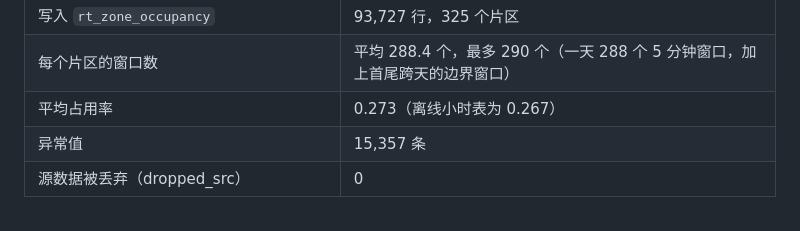
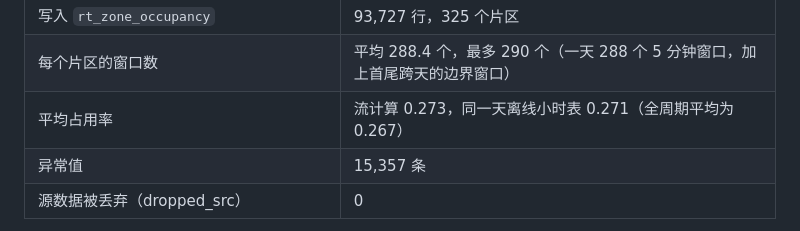
Before and after one commit to inkrhymes/sz-ev-charging, a Markdown page: docs/streaming_design.md, the part around the change. Rendered like a GitHub page.

```diff
--- a/docs/streaming_design.md
+++ b/docs/streaming_design.md
@@ -114,7 +114,7 @@ SZ_SPARK_MASTER=local[1] SZ_DRIVER_MEM=1g python stream/zone_occupancy_stream.py
 | 流作业消费 | 3 个微批，各分区 offset 加起来 484,416，和发送条数一致 |
 | 写入 `rt_zone_occupancy` | 93,727 行，325 个片区 |
 | 每个片区的窗口数 | 平均 288.4 个，最多 290 个（一天 288 个 5 分钟窗口，加上首尾跨天的边界窗口） |
-| 平均占用率 | 0.273（离线小时表为 0.267） |
+| 平均占用率 | 流计算 0.273，同一天离线小时表 0.271（全周期平均为 0.267） |
 | 异常值 | 15,357 条 |
 | 源数据被丢弃（dropped_src） | 0 |
 
```
Also changed, not shown: README.md (+1 -1 lines).
